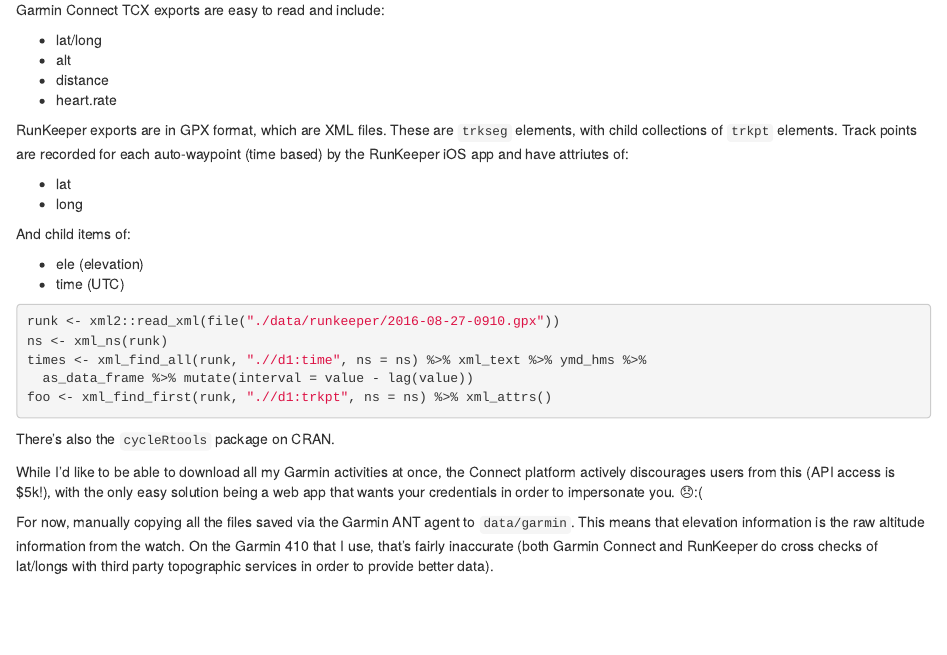
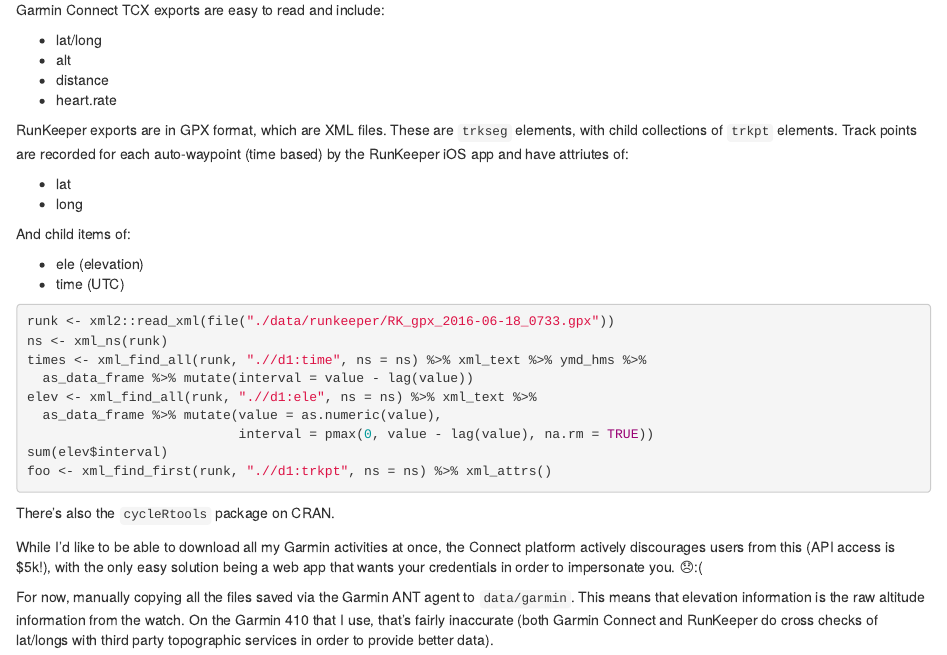
Before and after one commit to davidski/running-analysis, an R Markdown document (tracker.Rmd): the page in a window 1100 px wide, from 260 px down. Rendered offline with R 4.5, knitr and Pandoc, with nearby package versions; some code elsewhere in the file could not run offline.

Commit message:
Use Rock and Roll Seattle 2016 as sample RunKeeper file. Calculate total climb for this race.

````diff
--- a/tracker.Rmd
+++ b/tracker.Rmd
@@ -49,10 +49,14 @@
 * time (UTC)
 
 ```{r xml_parse, eval = FALSE}
-runk <- xml2::read_xml(file("./data/runkeeper/2016-08-27-0910.gpx"))
+runk <- xml2::read_xml(file("./data/runkeeper/RK_gpx_2016-06-18_0733.gpx"))
 ns <- xml_ns(runk)
 times <- xml_find_all(runk, ".//d1:time", ns = ns) %>% xml_text %>% ymd_hms %>%
   as_data_frame %>% mutate(interval = value - lag(value))
+elev <- xml_find_all(runk, ".//d1:ele", ns = ns) %>% xml_text %>%
+  as_data_frame %>% mutate(value = as.numeric(value),
+                           interval = pmax(0, value - lag(value), na.rm = TRUE))
+sum(elev$interval)
 foo <- xml_find_first(runk, ".//d1:trkpt", ns = ns) %>% xml_attrs()
 ```
 
````
